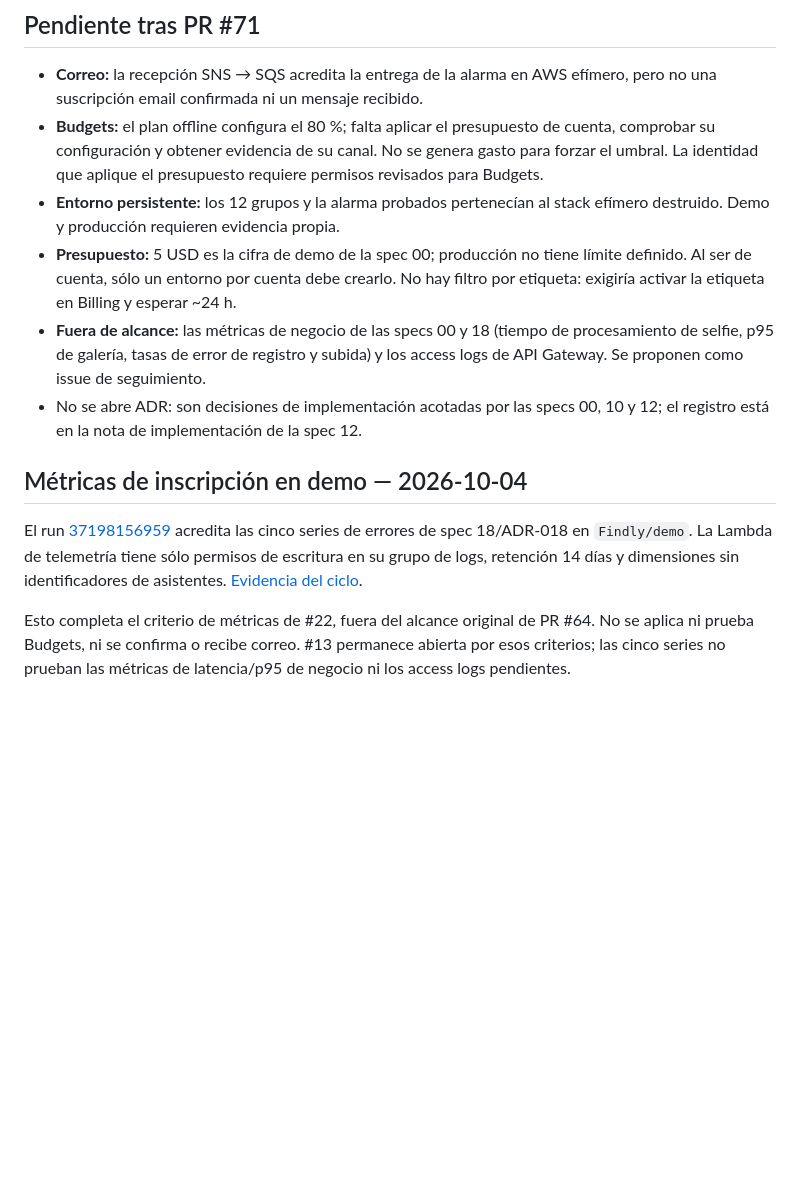
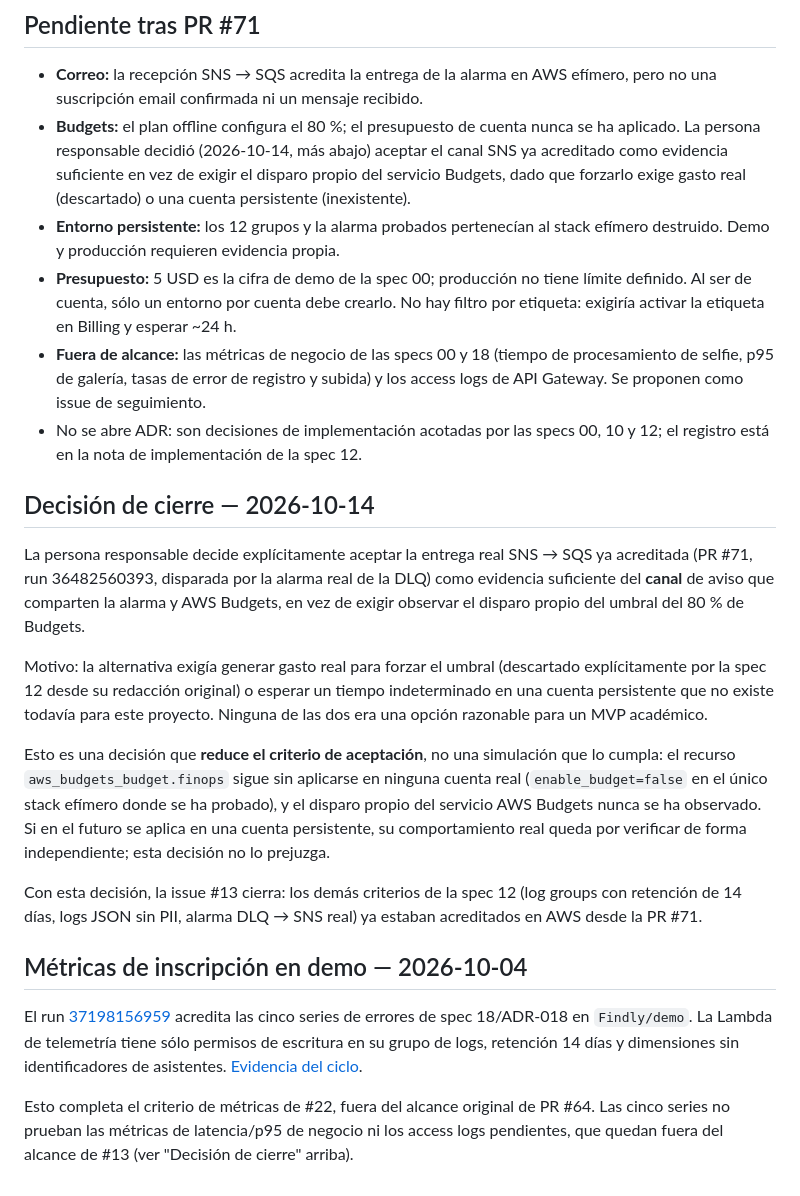
Before and after one commit to upc-malvaviscos/findly, a Markdown page: docs/evidence/issue-13-observability-finops.md, the part around the change. GitHub-like rendering; blank space fills up the shorter version.

```diff
--- a/docs/evidence/issue-13-observability-finops.md
+++ b/docs/evidence/issue-13-observability-finops.md
@@ -159,10 +159,11 @@ localmente con `core.autocrlf=input`, sin cambios en Git.
 
 - **Correo:** la recepción SNS → SQS acredita la entrega de la alarma en AWS
   efímero, pero no una suscripción email confirmada ni un mensaje recibido.
-- **Budgets:** el plan offline configura el 80 %; falta aplicar el presupuesto
-  de cuenta, comprobar su configuración y obtener evidencia de su canal. No se
-  genera gasto para forzar el umbral. La identidad que aplique el presupuesto
-  requiere permisos revisados para Budgets.
+- **Budgets:** el plan offline configura el 80 %; el presupuesto de cuenta
+  nunca se ha aplicado. La persona responsable decidió (2026-10-14, más abajo)
+  aceptar el canal SNS ya acreditado como evidencia suficiente en vez de
+  exigir el disparo propio del servicio Budgets, dado que forzarlo exige gasto
+  real (descartado) o una cuenta persistente (inexistente).
 - **Entorno persistente:** los 12 grupos y la alarma probados pertenecían al
   stack efímero destruido. Demo y producción requieren evidencia propia.
 - **Presupuesto:** 5 USD es la cifra de demo de la spec 00; producción no tiene
@@ -175,6 +176,32 @@ localmente con `core.autocrlf=input`, sin cambios en Git.
 - No se abre ADR: son decisiones de implementación acotadas por las specs 00, 10
   y 12; el registro está en la nota de implementación de la spec 12.
 
+## Decisión de cierre — 2026-10-14
+
+La persona responsable decide explícitamente aceptar la entrega real
+SNS → SQS ya acreditada (PR #71, run 36482560393, disparada por la alarma
+real de la DLQ) como evidencia suficiente del **canal** de aviso que
+comparten la alarma y AWS Budgets, en vez de exigir observar el disparo
+propio del umbral del 80 % de Budgets.
+
+Motivo: la alternativa exigía generar gasto real para forzar el umbral
+(descartado explícitamente por la spec 12 desde su redacción original) o
+esperar un tiempo indeterminado en una cuenta persistente que no existe
+todavía para este proyecto. Ninguna de las dos era una opción razonable para
+un MVP académico.
+
+Esto es una decisión que **reduce el criterio de aceptación**, no una
+simulación que lo cumpla: el recurso `aws_budgets_budget.finops` sigue sin
+aplicarse en ninguna cuenta real (`enable_budget=false` en el único stack
+efímero donde se ha probado), y el disparo propio del servicio AWS Budgets
+nunca se ha observado. Si en el futuro se aplica en una cuenta persistente,
+su comportamiento real queda por verificar de forma independiente; esta
+decisión no lo prejuzga.
+
+Con esta decisión, la issue #13 cierra: los demás criterios de la spec 12
+(log groups con retención de 14 días, logs JSON sin PII, alarma DLQ → SNS
+real) ya estaban acreditados en AWS desde la PR #71.
+
 ## Métricas de inscripción en demo — 2026-10-04
 
 El run [37198156959](https://github.com/upc-malvaviscos/findly/actions/runs/37198156959)
@@ -184,8 +211,8 @@ retención 14 días y dimensiones sin identificadores de asistentes.
 [Evidencia del ciclo](2026-10-04-pr-93-demo-acceptance.md).
 
 Esto completa el criterio de métricas de #22, fuera del alcance original de
-PR #64. No se aplica ni prueba Budgets, ni se confirma o recibe correo. #13
-permanece abierta por esos criterios; las cinco series no prueban las métricas
-de latencia/p95 de negocio ni los access logs pendientes.
+PR #64. Las cinco series no prueban las métricas de latencia/p95 de negocio ni
+los access logs pendientes, que quedan fuera del alcance de #13 (ver
+"Decisión de cierre" arriba).
 
 <!-- requirement: REQ-OBSERVABILITY -->
```
Also changed, not shown: docs/paper/07-finops-observabilidad-y-sostenibilidad.md (+7 -4 lines), specs/12-observability-alerts-and-finops-controls.md (+18 -6 lines).
